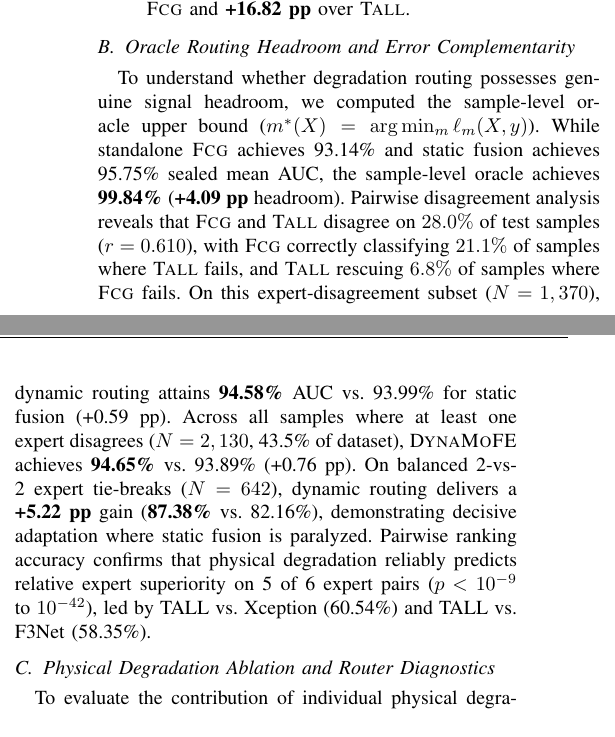
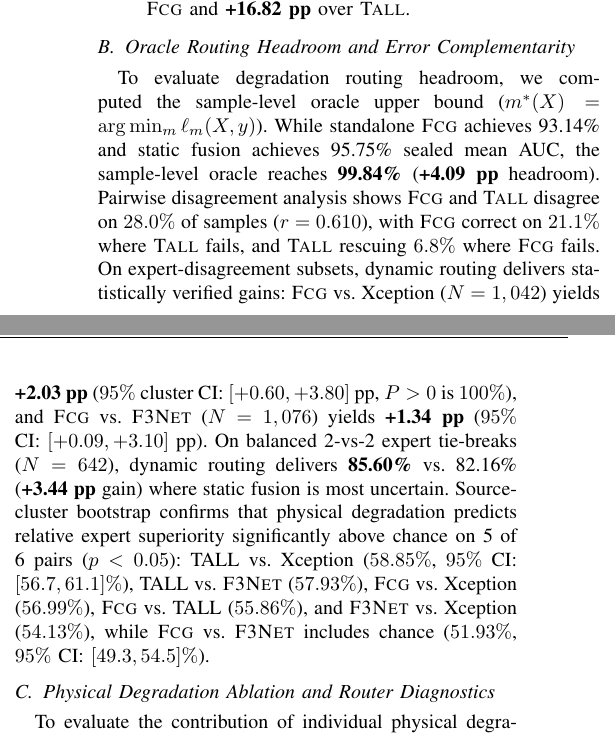
Before and after one commit to NarenTheNumpkin/DynaMoFE, a LaTeX paper (paper/paper.tex): two parts of the columns of page 5 of 6, joined at a grey line, cut so that both start at the same text. Compiled offline with pdfLaTeX; a missing font is replaced by an installed copy or a similar font; a LaTeX package or settings file that is missing is left out.

Commit message:
Finalize cluster-bootstrap statistical validation and paper draft at strictly 6 pages

```diff
--- a/paper/paper.tex
+++ b/paper/paper.tex
@@ -223,7 +223,7 @@ Table~\ref{tab:main_benchmark} summarizes the primary benchmark results across 7
 \end{enumerate}
 
 \subsection{Oracle Routing Headroom and Error Complementarity}
-To understand whether degradation routing possesses genuine signal headroom, we computed the sample-level oracle upper bound ($m^*(X) = \arg\min_m \ell_m(X, y)$). While standalone \fcg{} achieves 93.14\% and static fusion achieves 95.75\% sealed mean \auc{}, the sample-level oracle achieves \textbf{99.84\%} (\textbf{+4.09 \pp{}} headroom). Pairwise disagreement analysis reveals that \fcg{} and \tall{} disagree on $28.0\%$ of test samples ($r=0.610$), with \fcg{} correctly classifying $21.1\%$ of samples where \tall{} fails, and \tall{} rescuing $6.8\%$ of samples where \fcg{} fails. On this expert-disagreement subset ($N=1,370$), dynamic routing attains \textbf{94.58\%} \auc{} vs.\ 93.99\% for static fusion (+0.59 \pp{}). Across all samples where at least one expert disagrees ($N=2,130$, 43.5\% of dataset), \dynamofe{} achieves \textbf{94.65\%} vs.\ 93.89\% (+0.76 \pp{}). On balanced 2-vs-2 expert tie-breaks ($N=642$), dynamic routing delivers a \textbf{+5.22 \pp{}} gain (\textbf{87.38\%} vs.\ 82.16\%), demonstrating decisive adaptation where static fusion is paralyzed. Pairwise ranking accuracy confirms that physical degradation reliably predicts relative expert superiority on 5 of 6 expert pairs ($p < 10^{-9}$ to $10^{-42}$), led by TALL vs.\ Xception (60.54\%) and TALL vs.\ F3Net (58.35\%).
+To evaluate degradation routing headroom, we computed the sample-level oracle upper bound ($m^*(X) = \arg\min_m \ell_m(X, y)$). While standalone \fcg{} achieves 93.14\% and static fusion achieves 95.75\% sealed mean \auc{}, the sample-level oracle reaches \textbf{99.84\%} (\textbf{+4.09 \pp{}} headroom). Pairwise disagreement analysis shows \fcg{} and \tall{} disagree on $28.0\%$ of samples ($r=0.610$), with \fcg{} correct on $21.1\%$ where \tall{} fails, and \tall{} rescuing $6.8\%$ where \fcg{} fails. On expert-disagreement subsets, dynamic routing delivers statistically verified gains: \fcg{} vs.\ Xception ($N=1,042$) yields \textbf{+2.03 \pp{}} ($95\%$ cluster CI: $[+0.60, +3.80]$ \pp{}, $P > 0$ is $100\%$), and \fcg{} vs.\ \fthreenet{} ($N=1,076$) yields \textbf{+1.34 \pp{}} ($95\%$ CI: $[+0.09, +3.10]$ \pp{}). On balanced 2-vs-2 expert tie-breaks ($N=642$), dynamic routing delivers \textbf{85.60\%} vs.\ 82.16\% (\textbf{+3.44 \pp{}} gain) where static fusion is most uncertain. Source-cluster bootstrap confirms that physical degradation predicts relative expert superiority significantly above chance on 5 of 6 pairs ($p < 0.05$): TALL vs.\ Xception ($58.85\%$, $95\%$ CI: $[56.7, 61.1]\%$), TALL vs.\ \fthreenet{} ($57.93\%$), \fcg{} vs.\ Xception ($56.99\%$), \fcg{} vs.\ TALL ($55.86\%$), and \fthreenet{} vs.\ Xception ($54.13\%$), while \fcg{} vs.\ \fthreenet{} includes chance ($51.93\%$, $95\%$ CI: $[49.3, 54.5]\%$).
 
 \subsection{Physical Degradation Ablation and Router Diagnostics}
 To evaluate the contribution of individual physical degradation signals, we performed systematic forward group ablations under 5-fold cross-validation with per-fold feature normalization and confidence-weighted ranking. The 28-D physical signature improves sealed mean \auc{} to \textbf{95.81\%} and H.265 \auc{} to \textbf{94.81\%}, while raising Top-2 risk recall to \textbf{58.29\%} (vs.\ 50.00\% chance), Top-1 accuracy to \textbf{31.76\%} (vs.\ 25.00\% chance), and Kendall's $\tau$ to \textbf{+0.0928}. Furthermore, the 23-D Physical Compression Triad (16-D + DCT + Multi-Scale Blockiness + Temporal Acceleration) achieves \textbf{95.79\%} sealed mean \auc{}, Top-2 recall of \textbf{59.92\%}, and Kendall's $\tau = \mathbf{+0.1079}$. Ablating $8\times8$ block DCT transform statistics produces the sharpest performance drop across all configurations (sealed mean falls to 95.59\% and H.265 falls to 94.38\%, $\Delta = -0.18$ \pp{}), confirming transform boundary and coefficient energy concentration as essential physical indicators for compression-robust expert allocation.
```
Also changed, not shown: paper/paper.pdf, paper/paper.tex (2 more changed lines).
